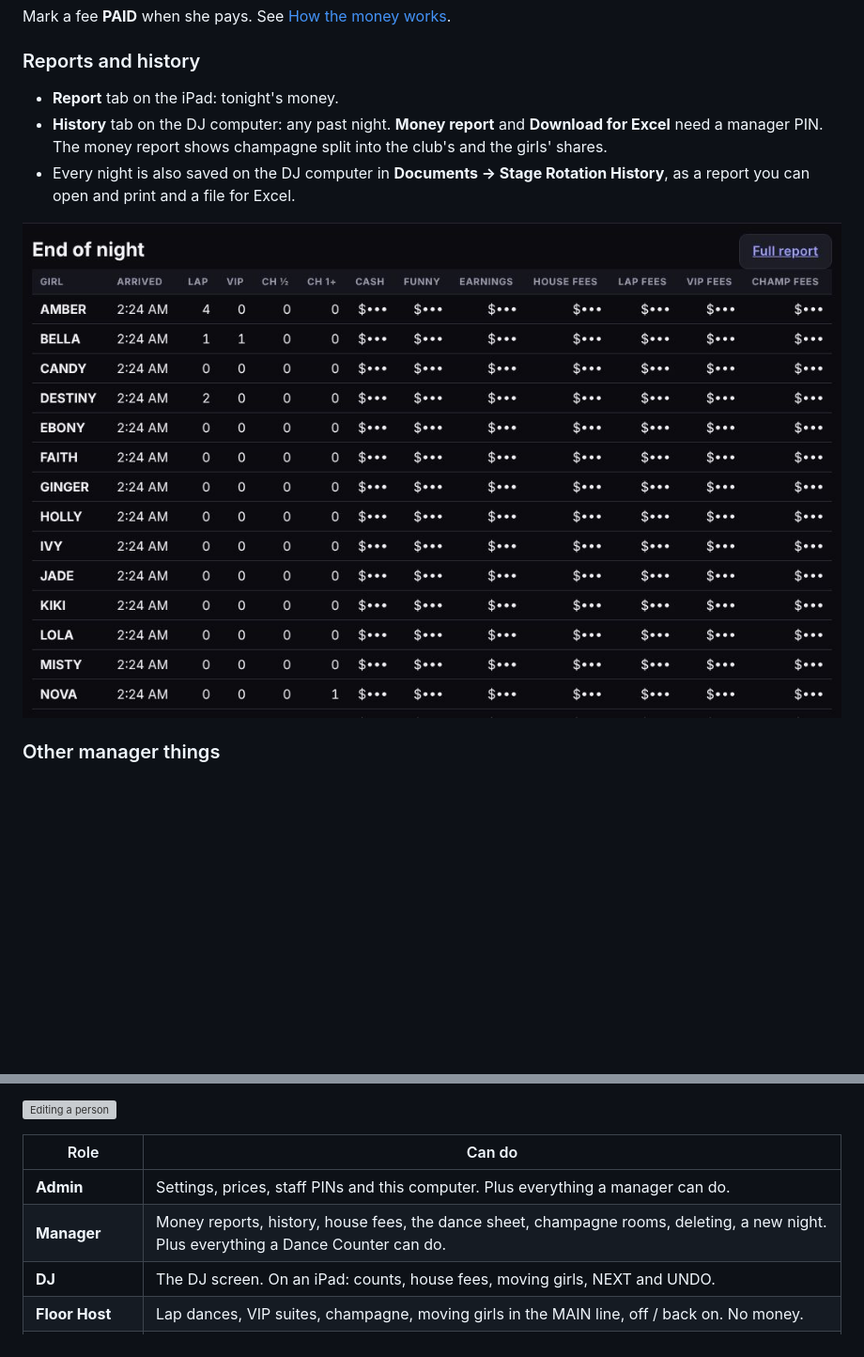
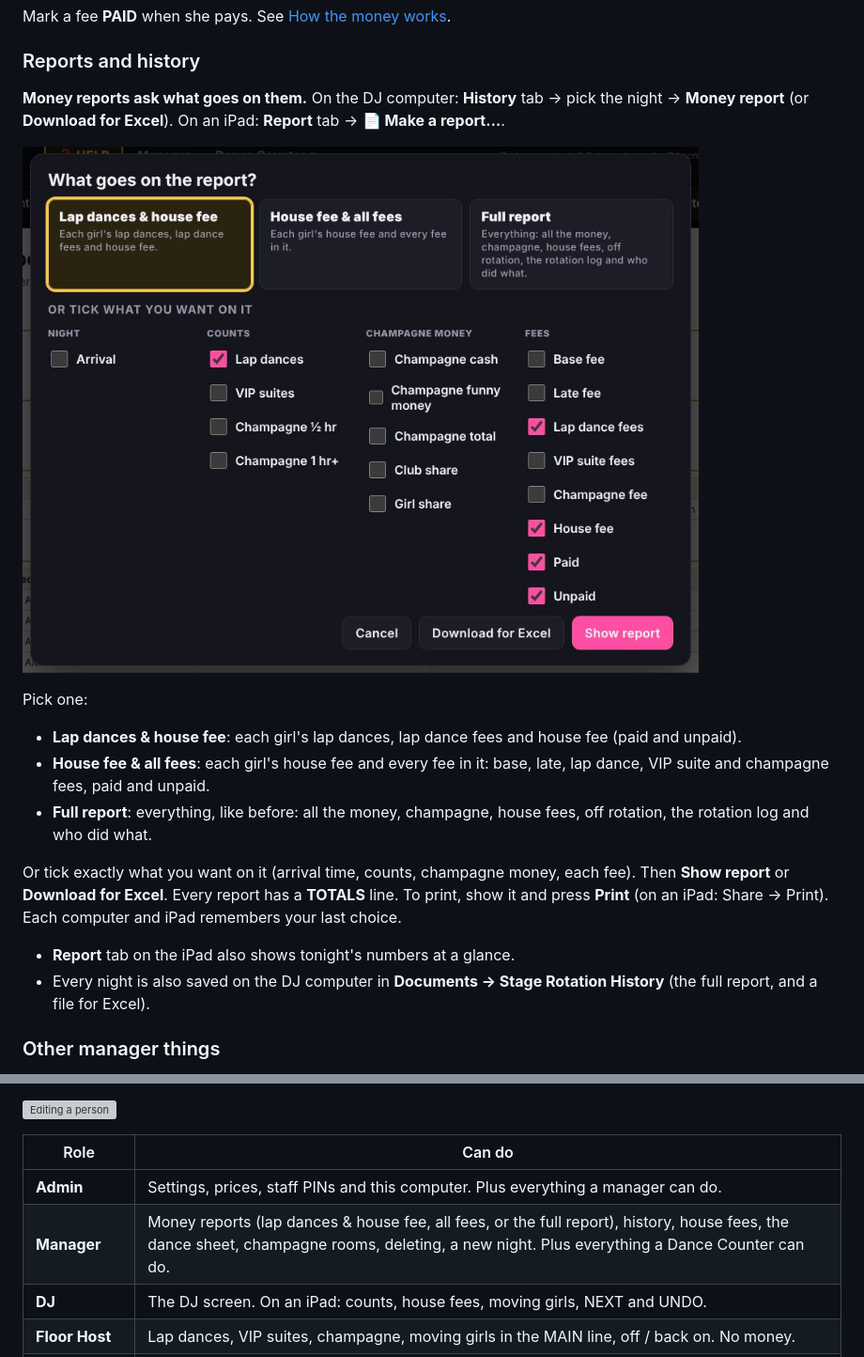
Before and after one commit to fivealarmtech/rotation-releases, a Markdown page: manual/README.md, 2 parts joined by grey strips. Shown at 94% size. Rendered like a GitHub page; pictures changed too: manual/img/ipad-report.jpg (deleted), manual/img/report-pick.jpg (added); blank space fills up the shorter version; grey boxes are pictures that could not be loaded.

Commit message:
Stage Rotation 1.8.0-beta.3 (beta channel only; published stays 1.7.4); manual: picking what goes on a report
Co-Authored-By: Claude Opus 5.5 <noreply@anthropic.com>
Claude-Session: https://claude.ai/code/session_016KnBK9aDeDKhyQas9c7x4K

```diff
--- a/manual/README.md
+++ b/manual/README.md
@@ -332,11 +332,20 @@ Mark a fee **PAID** when she pays. See [How the money works](#how-the-money-work
 
 ### Reports and history
 
-- **Report** tab on the iPad: tonight's money.
-- **History** tab on the DJ computer: any past night. **Money report** and **Download for Excel** need a manager PIN. The money report shows champagne split into the club's and the girls' shares.
-- Every night is also saved on the DJ computer in **Documents → Stage Rotation History**, as a report you can open and print and a file for Excel.
+**Money reports ask what goes on them.** On the DJ computer: **History** tab → pick the night → **Money report** (or **Download for Excel**). On an iPad: **Report** tab → **📄 Make a report…**.
 
-![The report](img/ipad-report.jpg)
+![What goes on the report?](img/report-pick.jpg)
+
+Pick one:
+
+- **Lap dances & house fee**: each girl's lap dances, lap dance fees and house fee (paid and unpaid).
+- **House fee & all fees**: each girl's house fee and every fee in it: base, late, lap dance, VIP suite and champagne fees, paid and unpaid.
+- **Full report**: everything, like before: all the money, champagne, house fees, off rotation, the rotation log and who did what.
+
+Or tick exactly what you want on it (arrival time, counts, champagne money, each fee). Then **Show report** or **Download for Excel**. Every report has a **TOTALS** line. To print, show it and press **Print** (on an iPad: Share → Print). Each computer and iPad remembers your last choice.
+
+- **Report** tab on the iPad also shows tonight's numbers at a glance.
+- Every night is also saved on the DJ computer in **Documents → Stage Rotation History** (the full report, and a file for Excel).
 
 ### Other manager things
 
@@ -372,7 +381,7 @@ Tick every job a person does. Someone with two jobs picks one when they sign in.
 | Role | Can do |
 |---|---|
 | **Admin** | Settings, prices, staff PINs and this computer. Plus everything a manager can do. |
-| **Manager** | Money reports, history, house fees, the dance sheet, champagne rooms, deleting, a new night. Plus everything a Dance Counter can do. |
+| **Manager** | Money reports (lap dances & house fee, all fees, or the full report), history, house fees, the dance sheet, champagne rooms, deleting, a new night. Plus everything a Dance Counter can do. |
 | **DJ** | The DJ screen. On an iPad: counts, house fees, moving girls, NEXT and UNDO. |
 | **Floor Host** | Lap dances, VIP suites, champagne, moving girls in the MAIN line, off / back on. No money. |
 | **Dance Counter** | Add girls, arrival times, lap dances, VIP suites, champagne, off / back on, profiles. No house fees. |
```
Also changed, not shown: 2 other files.
